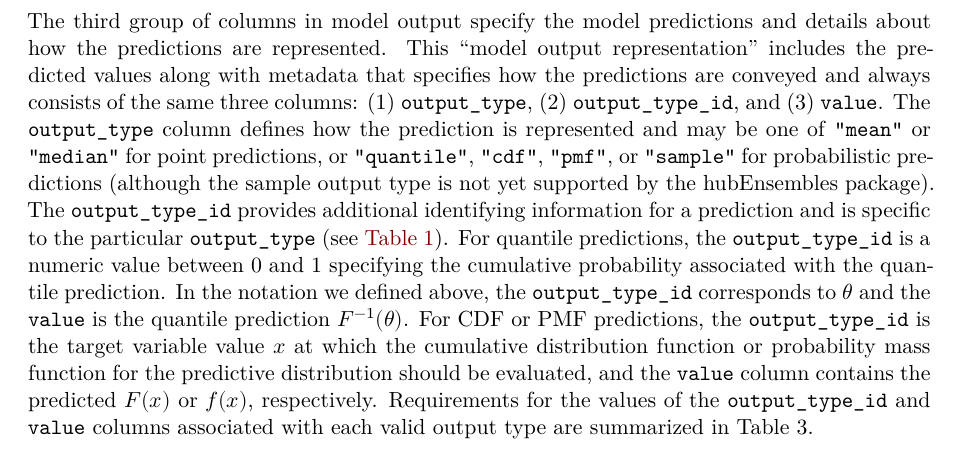
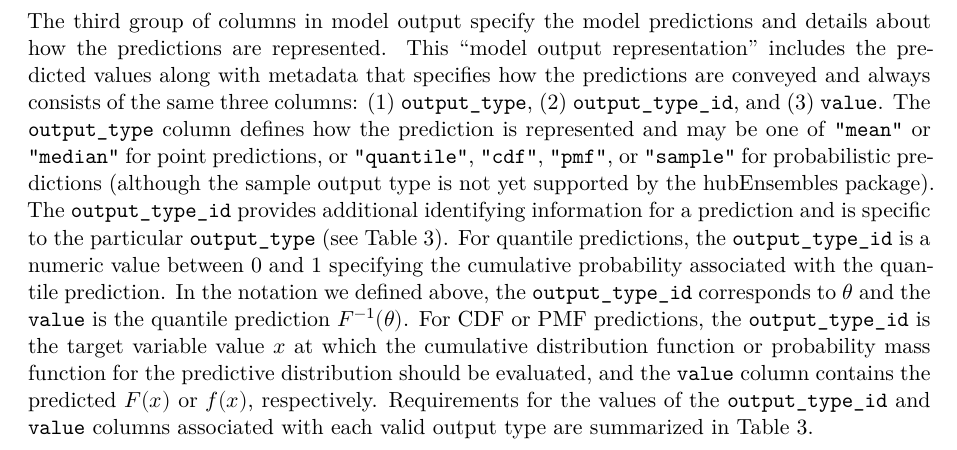
Before and after one commit to hubverse-org/hubEnsemblesManuscript, a Quarto document (analysis/paper/hubEnsembles_manuscript.qmd): part of page 4 of 20, cut so that both start at the same text. Rendered offline with R 4.5, knitr and Pandoc in place of Quarto, then LaTeX, with nearby package versions; drawn as R Markdown's standard PDF in place of the format the file asks for; some code elsewhere in the file could not run offline.

Commit message:
Update table reference (#66)

````diff
--- a/analysis/paper/hubEnsembles_manuscript.qmd
+++ b/analysis/paper/hubEnsembles_manuscript.qmd
@@ -180,7 +180,7 @@ hubExamples::scenario_outputs |>
   knitr::kable(col.names = formatted_scn_col)
 ```
 
-The third group of columns in model output specify the model predictions and details about how the predictions are represented. This "model output representation" includes the predicted values along with metadata that specifies how the predictions are conveyed and always consists of the same three columns: (1) `output_type`, (2) `output_type_id`, and (3) `value`. The `output_type` column defines how the prediction is represented and may be one of `"mean"` or `"median"` for point predictions, or `"quantile"`, `"cdf"`, `"pmf"`, or `"sample"` for probabilistic predictions (although the sample output type is not yet supported by the [hubEnsembles]{.pkg} package). The `output_type_id` provides additional identifying information for a prediction and is specific to the particular `output_type` (see @tbl-example-forecasts). For quantile predictions, the `output_type_id` is a numeric value between 0 and 1 specifying the cumulative probability associated with the quantile prediction. In the notation we defined above, the `output_type_id` corresponds to $\theta$ and the `value` is the quantile prediction $F^{-1}(\theta)$. For CDF or PMF predictions, the `output_type_id` is the target variable value $x$ at which the cumulative distribution function or probability mass function for the predictive distribution should be evaluated, and the `value` column contains the predicted $F(x)$ or $f(x)$, respectively. Requirements for the values of the `output_type_id` and `value` columns associated with each valid output type are summarized in @tbl-model-output-rep.
+The third group of columns in model output specify the model predictions and details about how the predictions are represented. This "model output representation" includes the predicted values along with metadata that specifies how the predictions are conveyed and always consists of the same three columns: (1) `output_type`, (2) `output_type_id`, and (3) `value`. The `output_type` column defines how the prediction is represented and may be one of `"mean"` or `"median"` for point predictions, or `"quantile"`, `"cdf"`, `"pmf"`, or `"sample"` for probabilistic predictions (although the sample output type is not yet supported by the [hubEnsembles]{.pkg} package). The `output_type_id` provides additional identifying information for a prediction and is specific to the particular `output_type` (see @tbl-model-output-rep). For quantile predictions, the `output_type_id` is a numeric value between 0 and 1 specifying the cumulative probability associated with the quantile prediction. In the notation we defined above, the `output_type_id` corresponds to $\theta$ and the `value` is the quantile prediction $F^{-1}(\theta)$. For CDF or PMF predictions, the `output_type_id` is the target variable value $x$ at which the cumulative distribution function or probability mass function for the predictive distribution should be evaluated, and the `value` column contains the predicted $F(x)$ or $f(x)$, respectively. Requirements for the values of the `output_type_id` and `value` columns associated with each valid output type are summarized in @tbl-model-output-rep.
 
 This representation of predictive model output is codified by the `model_out_tbl` S3 class in the [hubUtils]{.pkg} package, one of the foundational hubverse packages. Although this S3 class is required for all [hubEnsembles]{.pkg} functions, model predictions in other formats can easily be transformed using the `as_model_out_tbl()` function from [hubUtils]{.pkg}. An example of this transformation is provided in @sec-case-study.
 
````
